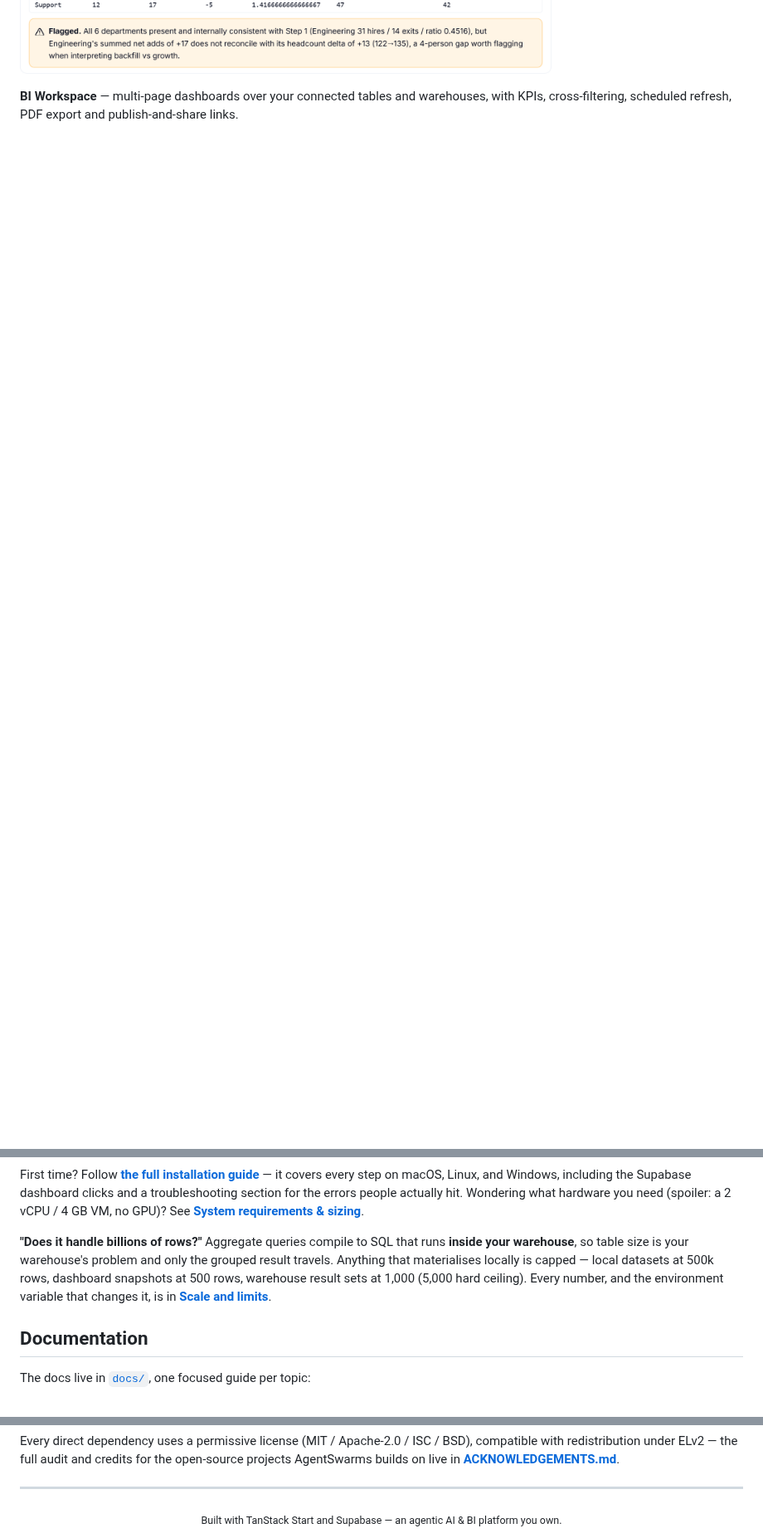
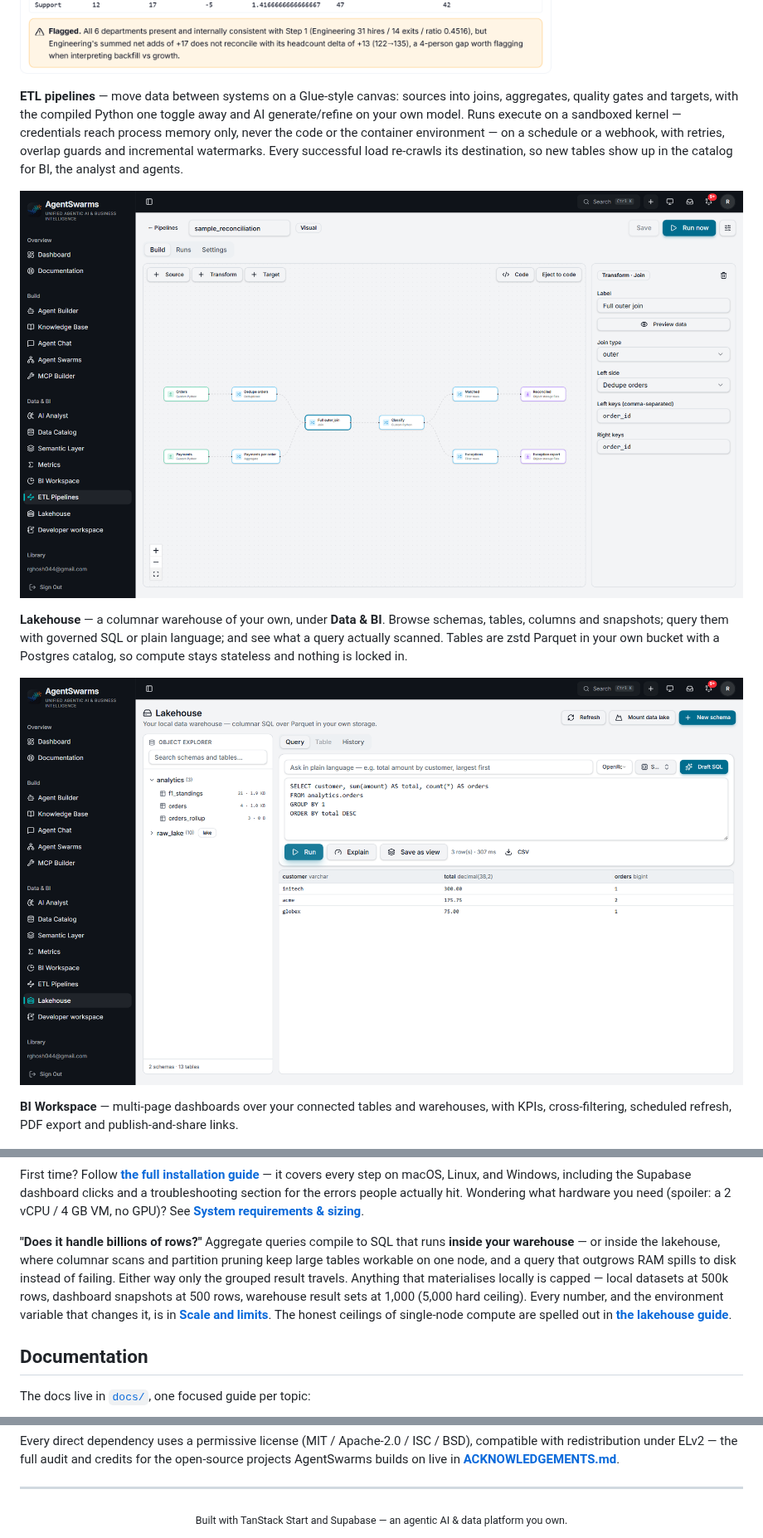
Before and after one commit to AgentSwarms-fyi/agentswarms, a Markdown page: README.md, 3 parts joined by grey strips. Shown at 83% size. GitHub-like rendering; pictures changed too: docs/screenshots/etl-visual-editor.png (added), docs/screenshots/lakehouse-query.png (added); blank space fills up the shorter version.

```diff
--- a/README.md
+++ b/README.md
@@ -71,6 +85,24 @@ outliers and projections are computed in code rather than narrated — and it
 asks a clarifying question instead of guessing when one is genuinely needed.
 
 ![Part of an "AI Analyst" analysis steps and result](docs/screenshots/analyst-step2.png)
+
+**ETL pipelines** — move data between systems on a Glue-style canvas: sources
+into joins, aggregates, quality gates and targets, with the compiled Python one
+toggle away and AI generate/refine on your own model. Runs execute on a
+sandboxed kernel — credentials reach process memory only, never the code or the
+container environment — on a schedule or a webhook, with retries, overlap guards
+and incremental watermarks. Every successful load re-crawls its destination, so
+new tables show up in the catalog for BI, the analyst and agents.
+
+![The ETL visual editor: a reconciliation pipeline as a graph — orders and payments through dedupe, aggregate and a full outer join into matched and exception targets — with the selected join node's configuration open on the right](docs/screenshots/etl-visual-editor.png)
+
+**Lakehouse** — a columnar warehouse of your own, under **Data & BI**. Browse
+schemas, tables, columns and snapshots; query them with governed SQL or plain
+language; and see what a query actually scanned. Tables are zstd Parquet in your
+own bucket with a Postgres catalog, so compute stays stateless and nothing is
+locked in.
+
+![The Lakehouse: the object explorer listing analytics and raw_lake schemas beside a SQL editor with Run, Explain and Save-as-view, and the query's results below](docs/screenshots/lakehouse-query.png)
 
 **BI Workspace** — multi-page dashboards over your connected tables and
 warehouses, with KPIs, cross-filtering, scheduled refresh, PDF export and
@@ -200,11 +233,15 @@ actually hit. Wondering what hardware you need (spoiler: a 2 vCPU / 4 GB VM,
 no GPU)? See **[System requirements & sizing](./docs/SYSTEM_REQUIREMENTS.md)**.
 
 **"Does it handle billions of rows?"** Aggregate queries compile to SQL that
-runs **inside your warehouse**, so table size is your warehouse's problem and
-only the grouped result travels. Anything that materialises locally is capped —
-local datasets at 500k rows, dashboard snapshots at 500 rows, warehouse result
-sets at 1,000 (5,000 hard ceiling). Every number, and the environment variable
-that changes it, is in **[Scale and limits](./docs/SCALE_AND_LIMITS.md)**.
+runs **inside your warehouse** — or inside the lakehouse, where columnar scans
+and partition pruning keep large tables workable on one node, and a query that
+outgrows RAM spills to disk instead of failing. Either way only the grouped
+result travels. Anything that materialises locally is capped — local datasets at
+500k rows, dashboard snapshots at 500 rows, warehouse result sets at 1,000
+(5,000 hard ceiling). Every number, and the environment variable that changes
+it, is in **[Scale and limits](./docs/SCALE_AND_LIMITS.md)**. The honest
+ceilings of single-node compute are spelled out in
+**[the lakehouse guide](./docs/LAKEHOUSE.md)**.
 
 ## Documentation
 
@@ -263,5 +301,5 @@ open-source projects AgentSwarms builds on live in
 ---
 
 <div align="center">
-  <sub>Built with TanStack Start and Supabase — an agentic AI &amp; BI platform you own.</sub>
+  <sub>Built with TanStack Start and Supabase — an agentic AI &amp; data platform you own.</sub>
 </div>
```
Also changed, not shown: other parts of README.md (+43 -27 lines), docs/DEVELOPER_WORKSPACE_RUNTIME.md (+23 -0 lines), 5 other files.
